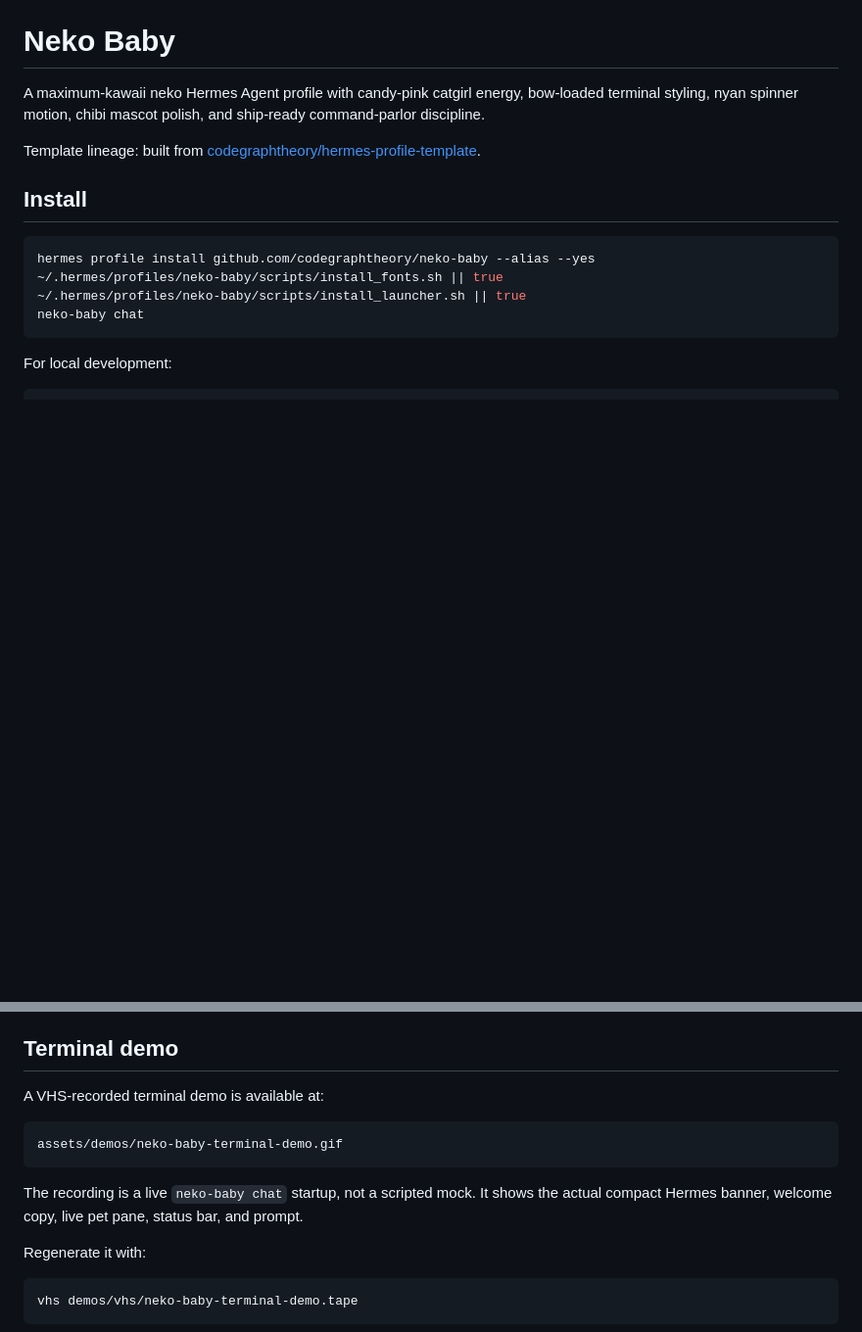
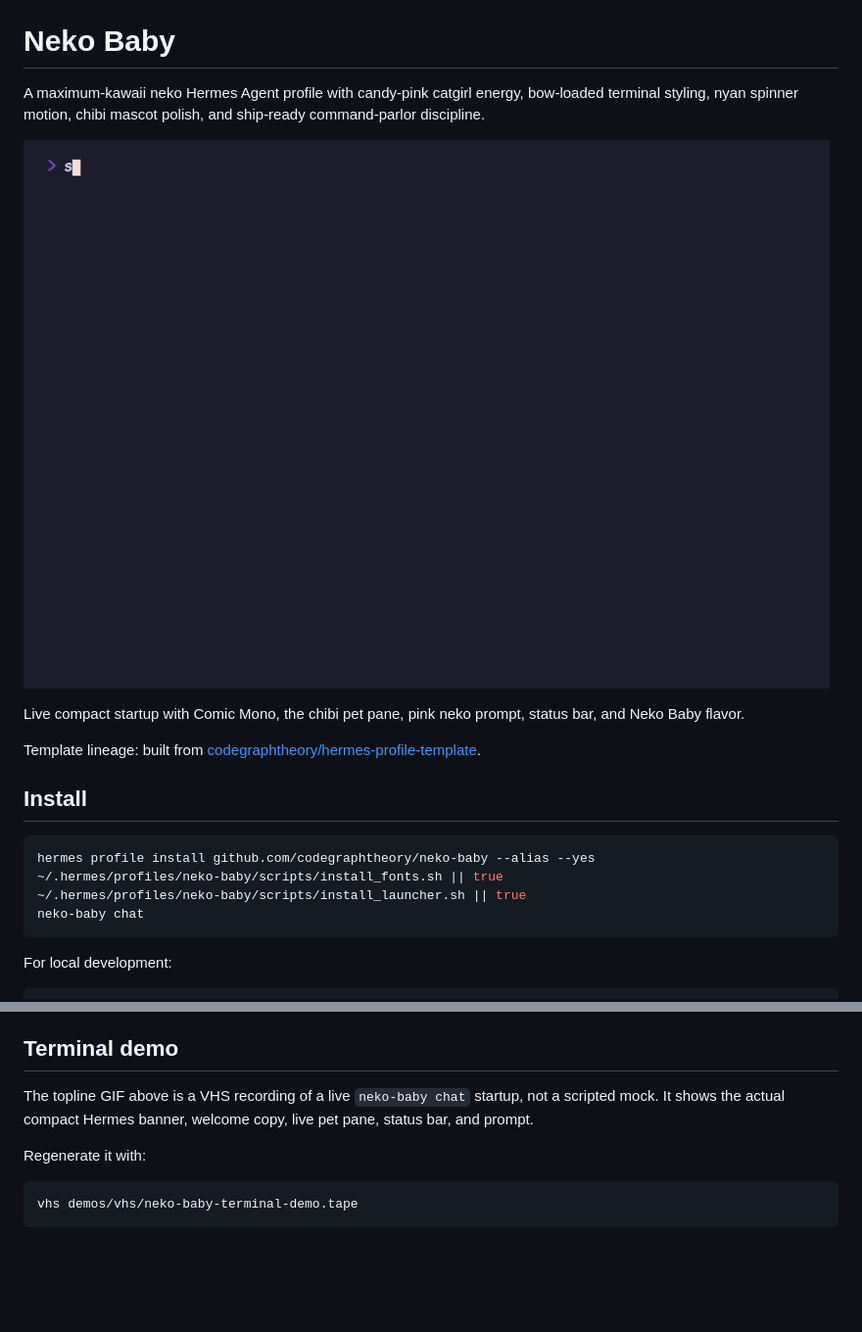
Before and after one commit to codegraphtheory/neko-baby, a Markdown page: README.md, 2 parts joined by grey strips. Shown at 98% size. GitHub-like rendering; blank space fills up the shorter version.

Commit message:
docs: feature terminal demo near readme top

````diff
--- a/README.md
+++ b/README.md
@@ -1,6 +1,10 @@
 # Neko Baby
 
 A maximum-kawaii neko Hermes Agent profile with candy-pink catgirl energy, bow-loaded terminal styling, nyan spinner motion, chibi mascot polish, and ship-ready command-parlor discipline.
+
+![Neko Baby live terminal demo](assets/demos/neko-baby-terminal-demo.gif)
+
+Live compact startup with Comic Mono, the chibi pet pane, pink neko prompt, status bar, and Neko Baby flavor.
 
 Template lineage: built from [codegraphtheory/hermes-profile-template](https://github.com/codegraphtheory/hermes-profile-template).
 
@@ -50,13 +54,7 @@ This profile intentionally runs at Level 3 kawaii: candy gradients, chibi neko m
 
 ## Terminal demo
 
-A VHS-recorded terminal demo is available at:
-
-```text
-assets/demos/neko-baby-terminal-demo.gif
-```
-
-The recording is a live `neko-baby chat` startup, not a scripted mock. It shows the actual compact Hermes banner, welcome copy, live pet pane, status bar, and prompt.
+The topline GIF above is a VHS recording of a live `neko-baby chat` startup, not a scripted mock. It shows the actual compact Hermes banner, welcome copy, live pet pane, status bar, and prompt.
 
 Regenerate it with:
 
````
